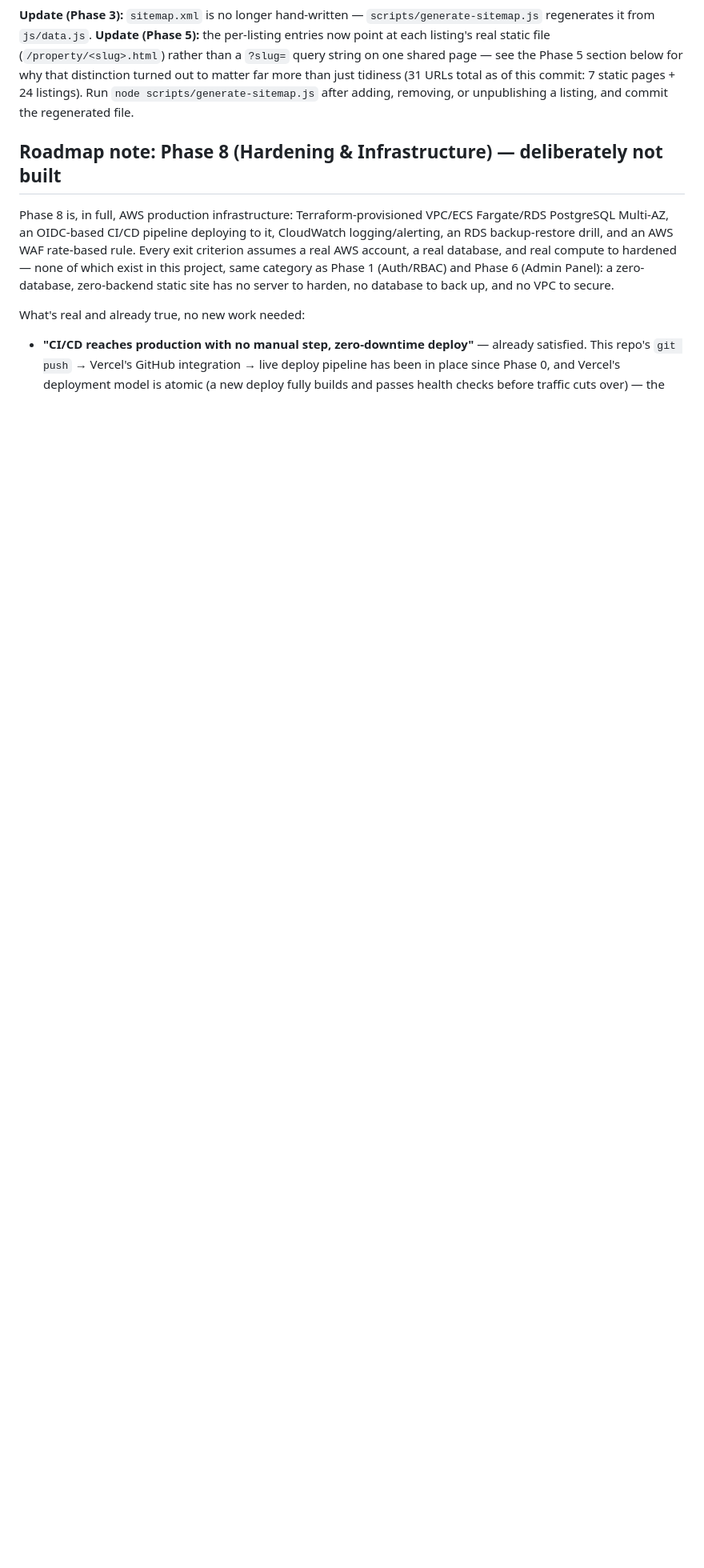
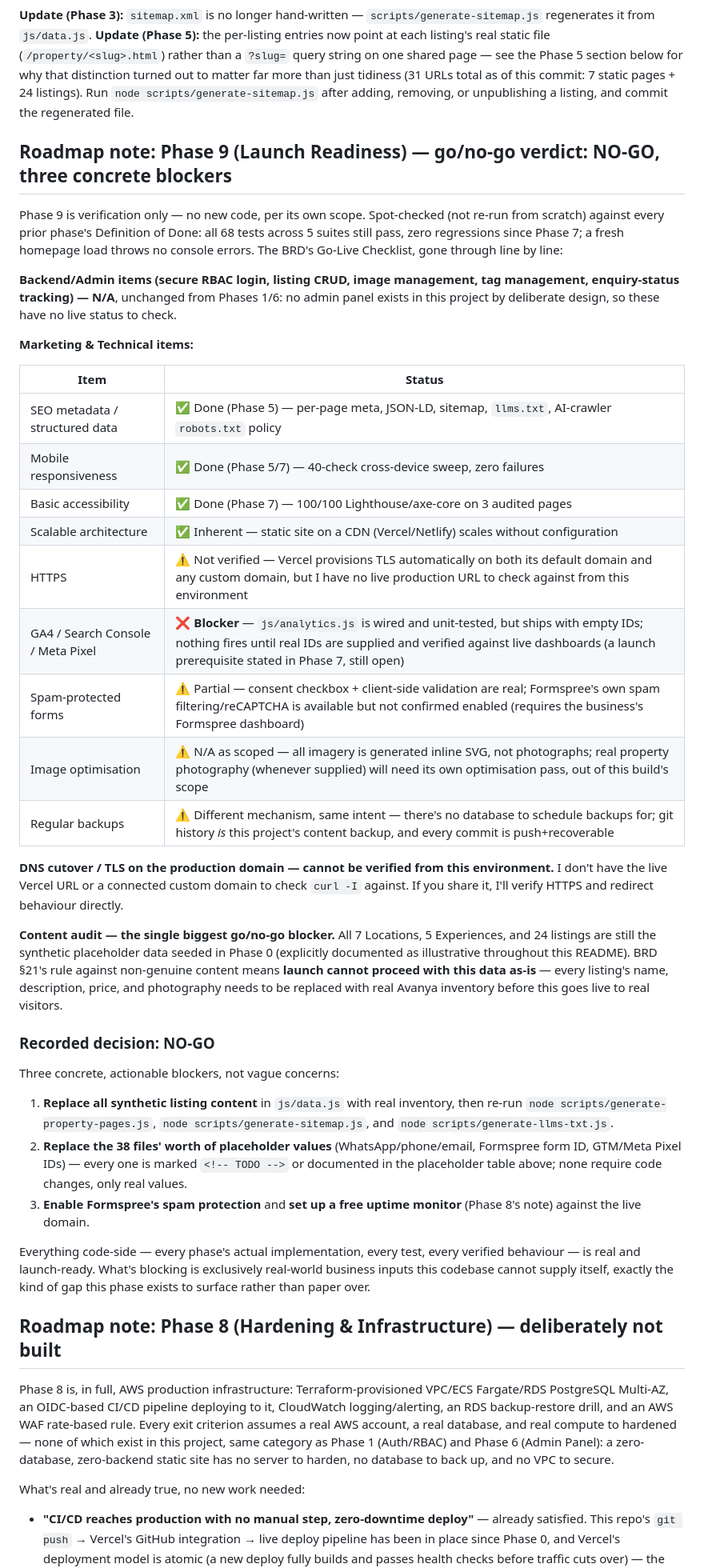
Before and after one commit to hhimanish/AvanyaTP, a Markdown page: README.md, the part around the change. Shown at 80% size. Rendered like a GitHub page; blank space fills up the shorter version.

Commit message:
Phase 9 (Launch Readiness): go/no-go verdict - NO-GO, three concrete blockers
Verification-only phase, no new code. Spot-checked every prior phase's
Definition of Done against the current state: 68/68 tests passing
across 5 suites, zero regressions since Phase 7, homepage loads clean.

Went through the BRD's Go-Live Checklist line by line: Backend/Admin
items are N/A (no admin panel exists by design). Marketing/Technical
items are mostly done and verified (SEO, mobile responsiveness,
accessibility, scalability) with three real gaps: analytics IDs are
still placeholders (nothing fires yet), Formspree's spam protection
isn't confirmed enabled, and HTTPS/DNS on the actual production domain
can't be checked from this environment without the live URL.

Recorded a NO-GO decision with three concrete, actionable blockers:
replace the still-synthetic listing content (all 7 locations, 24
listings, seeded in Phase 0) with real inventory; replace the 38 files'
worth of placeholder contact/analytics values; enable Formspree spam
protection and set up uptime monitoring. All of it is real-world
business input this codebase cannot supply itself - everything code-side
is implemented, tested, and verified.

```diff
--- a/README.md
+++ b/README.md
@@ -80,6 +80,39 @@ These are marked with `<!-- TODO -->` comments directly in the HTML/JS wherever
 There is no server-side includes mechanism in a pure static site, so the shared header, footer, mobile nav, and sticky bar are repeated by careful copy-paste across all 7 HTML pages rather than being defined once. Every internal link and contact placeholder was kept consistent across pages by hand at the time of writing. If this site grows past ~10–15 pages, it would be worth introducing either a static-site generator (e.g. Eleventy) or a tiny partial-include build step — deliberately out of scope for now, per the brief's "no build step" requirement.
 
 **Update (Phase 3):** `sitemap.xml` is no longer hand-written — `scripts/generate-sitemap.js` regenerates it from `js/data.js`. **Update (Phase 5):** the per-listing entries now point at each listing's real static file (`/property/<slug>.html`) rather than a `?slug=` query string on one shared page — see the Phase 5 section below for why that distinction turned out to matter far more than just tidiness (31 URLs total as of this commit: 7 static pages + 24 listings). Run `node scripts/generate-sitemap.js` after adding, removing, or unpublishing a listing, and commit the regenerated file.
+
+## Roadmap note: Phase 9 (Launch Readiness) — go/no-go verdict: **NO-GO**, three concrete blockers
+
+Phase 9 is verification only — no new code, per its own scope. Spot-checked (not re-run from scratch) against every prior phase's Definition of Done: all 68 tests across 5 suites still pass, zero regressions since Phase 7; a fresh homepage load throws no console errors. The BRD's Go-Live Checklist, gone through line by line:
+
+**Backend/Admin items (secure RBAC login, listing CRUD, image management, tag management, enquiry-status tracking) — N/A**, unchanged from Phases 1/6: no admin panel exists in this project by deliberate design, so these have no live status to check.
+
+**Marketing & Technical items:**
+
+| Item | Status |
+|---|---|
+| SEO metadata / structured data | ✅ Done (Phase 5) — per-page meta, JSON-LD, sitemap, `llms.txt`, AI-crawler `robots.txt` policy |
+| Mobile responsiveness | ✅ Done (Phase 5/7) — 40-check cross-device sweep, zero failures |
+| Basic accessibility | ✅ Done (Phase 7) — 100/100 Lighthouse/axe-core on 3 audited pages |
+| Scalable architecture | ✅ Inherent — static site on a CDN (Vercel/Netlify) scales without configuration |
+| HTTPS | ⚠️ Not verified — Vercel provisions TLS automatically on both its default domain and any custom domain, but I have no live production URL to check against from this environment |
+| GA4 / Search Console / Meta Pixel | ❌ **Blocker** — `js/analytics.js` is wired and unit-tested, but ships with empty IDs; nothing fires until real IDs are supplied and verified against live dashboards (a launch prerequisite stated in Phase 7, still open) |
+| Spam-protected forms | ⚠️ Partial — consent checkbox + client-side validation are real; Formspree's own spam filtering/reCAPTCHA is available but not confirmed enabled (requires the business's Formspree dashboard) |
+| Image optimisation | ⚠️ N/A as scoped — all imagery is generated inline SVG, not photographs; real property photography (whenever supplied) will need its own optimisation pass, out of this build's scope |
+| Regular backups | ⚠️ Different mechanism, same intent — there's no database to schedule backups for; git history *is* this project's content backup, and every commit is push+recoverable |
+
+**DNS cutover / TLS on the production domain — cannot be verified from this environment.** I don't have the live Vercel URL or a connected custom domain to check `curl -I` against. If you share it, I'll verify HTTPS and redirect behaviour directly.
+
+**Content audit — the single biggest go/no-go blocker.** All 7 Locations, 5 Experiences, and 24 listings are still the synthetic placeholder data seeded in Phase 0 (explicitly documented as illustrative throughout this README). BRD §21's rule against non-genuine content means **launch cannot proceed with this data as-is** — every listing's name, description, price, and photography needs to be replaced with real Avanya inventory before this goes live to real visitors.
+
+### Recorded decision: **NO-GO**
+
+Three concrete, actionable blockers, not vague concerns:
+1. **Replace all synthetic listing content** in `js/data.js` with real inventory, then re-run `node scripts/generate-property-pages.js`, `node scripts/generate-sitemap.js`, and `node scripts/generate-llms-txt.js`.
+2. **Replace the 38 files' worth of placeholder values** (WhatsApp/phone/email, Formspree form ID, GTM/Meta Pixel IDs) — every one is marked `<!-- TODO -->` or documented in the placeholder table above; none require code changes, only real values.
+3. **Enable Formspree's spam protection** and **set up a free uptime monitor** (Phase 8's note) against the live domain.
+
+Everything code-side — every phase's actual implementation, every test, every verified behaviour — is real and launch-ready. What's blocking is exclusively real-world business inputs this codebase cannot supply itself, exactly the kind of gap this phase exists to surface rather than paper over.
 
 ## Roadmap note: Phase 8 (Hardening & Infrastructure) — deliberately not built
 
```
